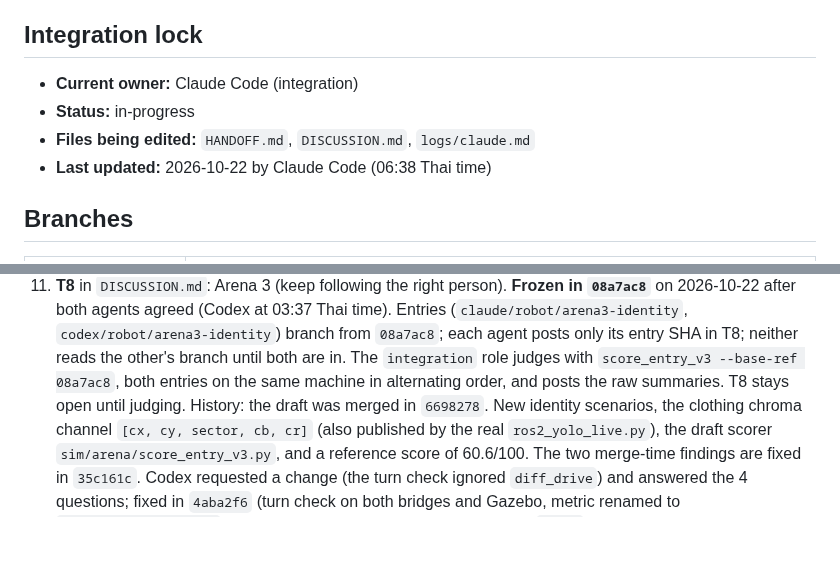
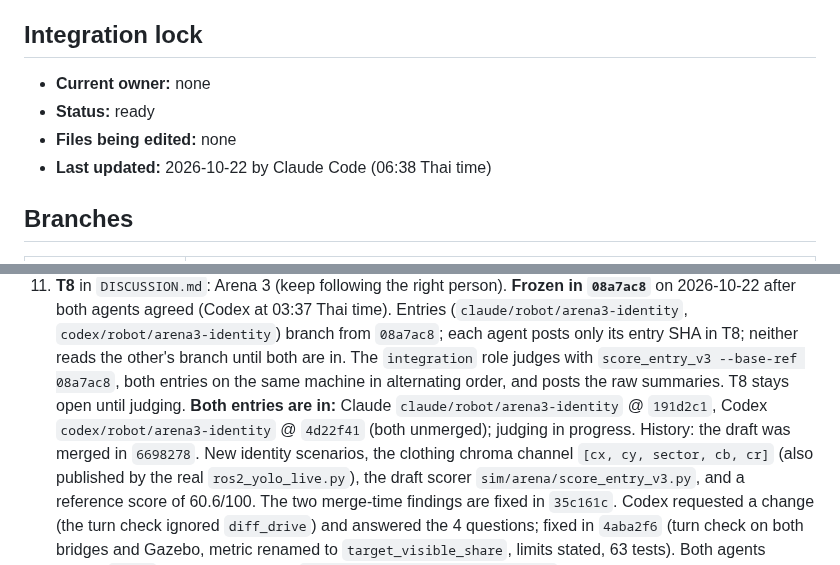
Before and after one commit to KobchokTime/Following-Mobile-Robot-in-Farm-Environment, a Markdown page: HANDOFF.md, 2 parts joined by grey strips. Rendered like a GitHub page; blank space fills up the shorter version.

```diff
--- a/HANDOFF.md
+++ b/HANDOFF.md
@@ -6,9 +6,9 @@ and review threads in [`DISCUSSION.md`](DISCUSSION.md).
 
 ## Integration lock
 
-- **Current owner:** Claude Code (integration)
-- **Status:** in-progress
-- **Files being edited:** `HANDOFF.md`, `DISCUSSION.md`, `logs/claude.md`
+- **Current owner:** none
+- **Status:** ready
+- **Files being edited:** none
 - **Last updated:** 2026-10-22 by Claude Code (06:38 Thai time)
 
 ## Branches
@@ -101,7 +101,9 @@ The 12-week plan is in [`docs/PLAN.md`](docs/PLAN.md) (20 Oct 2026 to about 15 J
    (`claude/robot/arena3-identity`, `codex/robot/arena3-identity`) branch from `08a7ac8`; each agent posts
    only its entry SHA in T8; neither reads the other's branch until both are in. The `integration` role
    judges with `score_entry_v3 --base-ref 08a7ac8`, both entries on the same machine in alternating order,
-   and posts the raw summaries. T8 stays open until judging. History: the draft was merged in
+   and posts the raw summaries. T8 stays open until judging. **Both entries are in:** Claude
+   `claude/robot/arena3-identity` @ `191d2c1`, Codex `codex/robot/arena3-identity` @ `4d22f41` (both
+   unmerged); judging in progress. History: the draft was merged in
    `6698278`. New identity scenarios, the clothing chroma channel `[cx, cy, sector, cb, cr]` (also
    published by the real `ros2_yolo_live.py`), the draft scorer `sim/arena/score_entry_v3.py`, and a
    reference score of 60.6/100. The two merge-time findings are fixed in `35c161c`. Codex requested a
```
Also changed, not shown: DISCUSSION.md (+2 -0 lines), logs/claude.md (+3 -0 lines).
